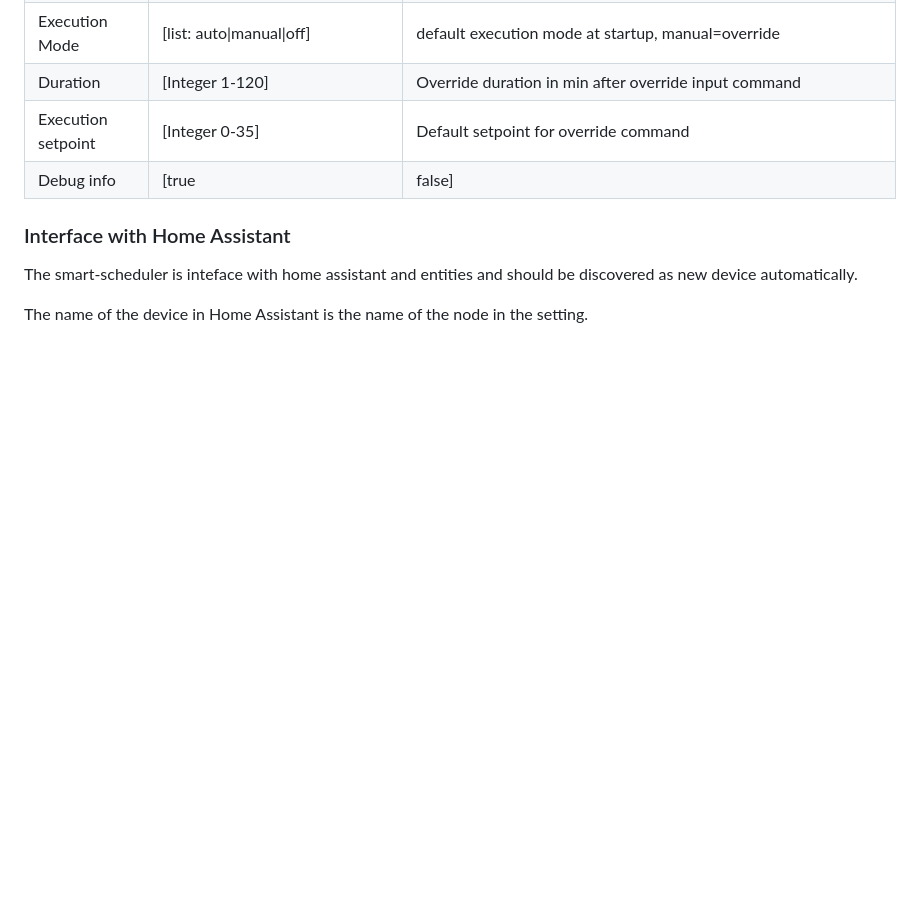
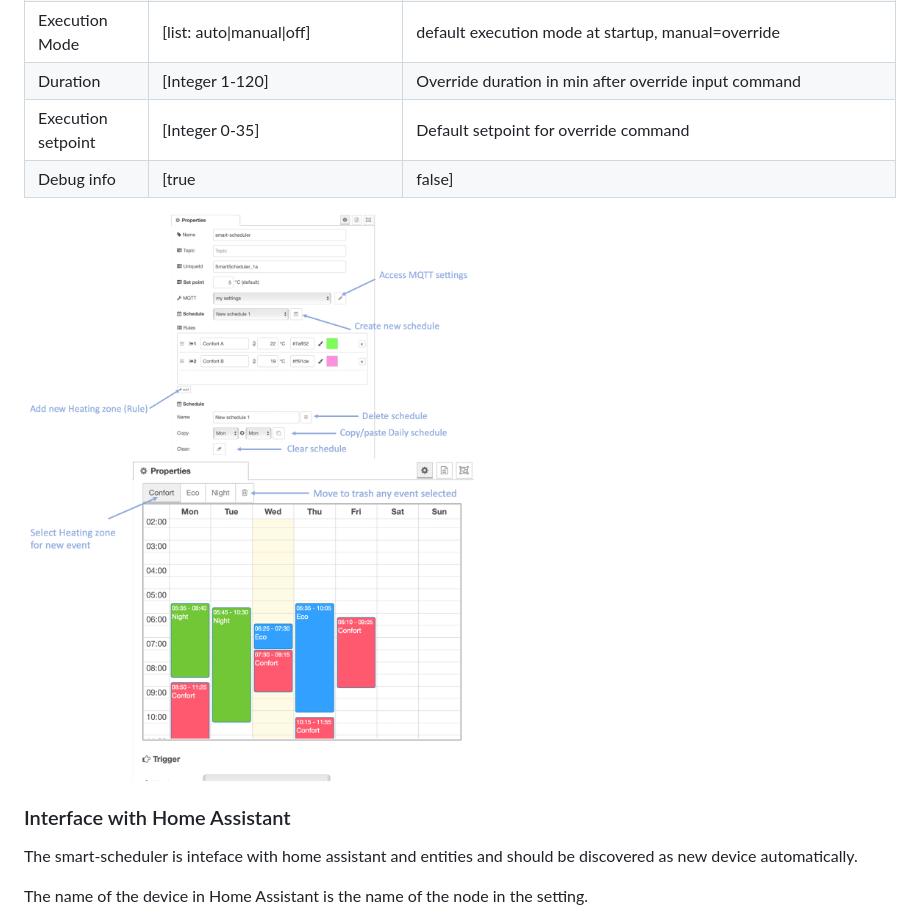
Before and after one commit to vibr77/node-red-smart-scheduler, a Markdown page: README.md, the part around the change. GitHub-like rendering; pictures changed too: doc/img/tuto_settings_sched_1.png (added), doc/img/tuto_settings_sched_2.png (added); blank space fills up the shorter version.

```diff
--- a/README.md
+++ b/README.md
@@ -114,8 +114,9 @@ msg.payload={
 | Debug info| [true|false] | enable output debug to console|
 
 
+<img src="https://github.com/vibr77/node-red-smart-scheduler/blob/main/doc/img/tuto_settings_sched_1.png?raw=true" width=450>
 
-
+<img src="https://github.com/vibr77/node-red-smart-scheduler/blob/main/doc/img/tuto_settings_sched_2.png?raw=true" width=450>
 
 ### Interface with Home Assistant
 
```
Also changed, not shown: 2 other files.
